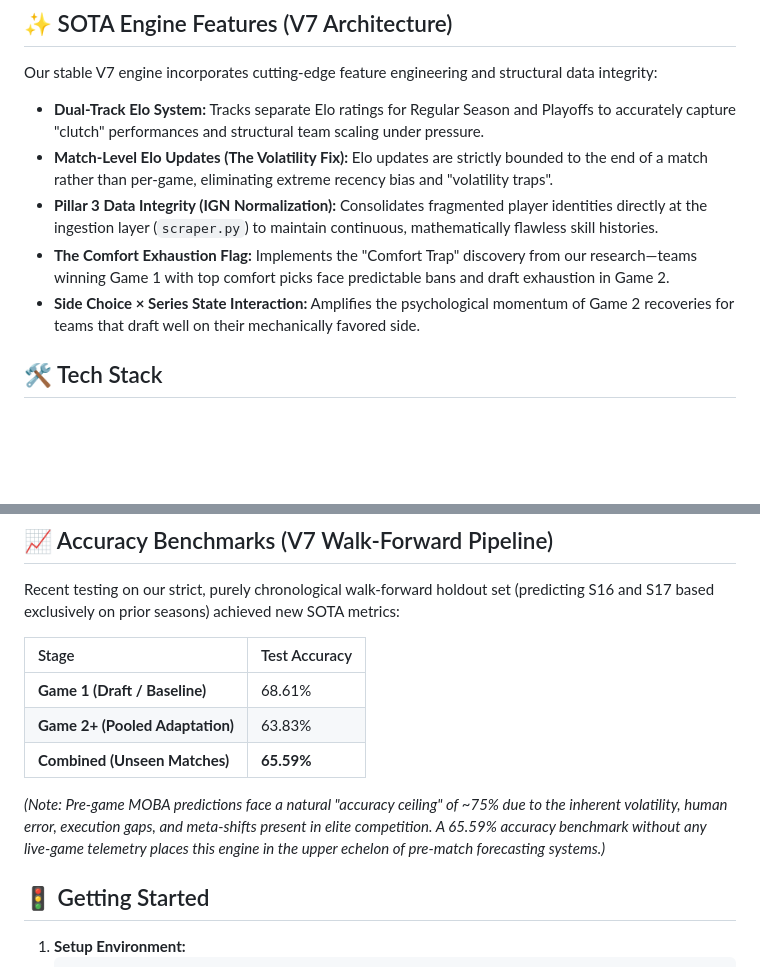
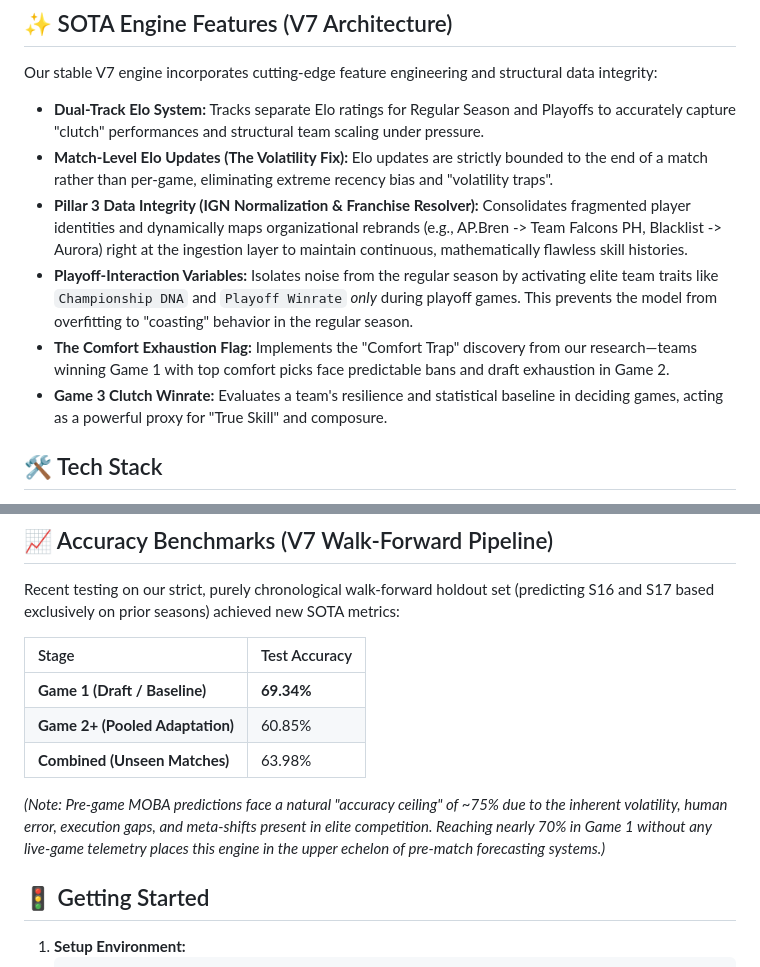
Before and after one commit to frenxpog1/FrenzPredictionModel, a Markdown page: README.md, 2 parts joined by grey strips. Rendered like a GitHub page; blank space fills up the shorter version.

Commit message:
docs: Update README with V7 architecture findings and Game 1 accuracy breakthrough

```diff
--- a/README.md
+++ b/README.md
@@ -27,9 +27,10 @@ Our stable V7 engine incorporates cutting-edge feature engineering and structura
 
 *   **Dual-Track Elo System:** Tracks separate Elo ratings for Regular Season and Playoffs to accurately capture "clutch" performances and structural team scaling under pressure.
 *   **Match-Level Elo Updates (The Volatility Fix):** Elo updates are strictly bounded to the end of a match rather than per-game, eliminating extreme recency bias and "volatility traps".
-*   **Pillar 3 Data Integrity (IGN Normalization):** Consolidates fragmented player identities directly at the ingestion layer (`scraper.py`) to maintain continuous, mathematically flawless skill histories.
+*   **Pillar 3 Data Integrity (IGN Normalization & Franchise Resolver):** Consolidates fragmented player identities and dynamically maps organizational rebrands (e.g., AP.Bren -> Team Falcons PH, Blacklist -> Aurora) right at the ingestion layer to maintain continuous, mathematically flawless skill histories.
+*   **Playoff-Interaction Variables:** Isolates noise from the regular season by activating elite team traits like `Championship DNA` and `Playoff Winrate` *only* during playoff games. This prevents the model from overfitting to "coasting" behavior in the regular season.
 *   **The Comfort Exhaustion Flag:** Implements the "Comfort Trap" discovery from our research—teams winning Game 1 with top comfort picks face predictable bans and draft exhaustion in Game 2.
-*   **Side Choice × Series State Interaction:** Amplifies the psychological momentum of Game 2 recoveries for teams that draft well on their mechanically favored side.
+*   **Game 3 Clutch Winrate:** Evaluates a team's resilience and statistical baseline in deciding games, acting as a powerful proxy for "True Skill" and composure.
 
 ## 🛠 Tech Stack
 
@@ -57,11 +58,11 @@ Recent testing on our strict, purely chronological walk-forward holdout set (pre
 
 | Stage | Test Accuracy |
 | :--- | :--- |
-| **Game 1 (Draft / Baseline)** | 68.61% |
-| **Game 2+ (Pooled Adaptation)** | 63.83% |
-| **Combined (Unseen Matches)** | **65.59%** |
+| **Game 1 (Draft / Baseline)** | **69.34%** |
+| **Game 2+ (Pooled Adaptation)** | 60.85% |
+| **Combined (Unseen Matches)** | 63.98% |
 
-*(Note: Pre-game MOBA predictions face a natural "accuracy ceiling" of ~75% due to the inherent volatility, human error, execution gaps, and meta-shifts present in elite competition. A 65.59% accuracy benchmark without any live-game telemetry places this engine in the upper echelon of pre-match forecasting systems.)*
+*(Note: Pre-game MOBA predictions face a natural "accuracy ceiling" of ~75% due to the inherent volatility, human error, execution gaps, and meta-shifts present in elite competition. Reaching nearly 70% in Game 1 without any live-game telemetry places this engine in the upper echelon of pre-match forecasting systems.)*
 
 ## 🚦 Getting Started
 
```
